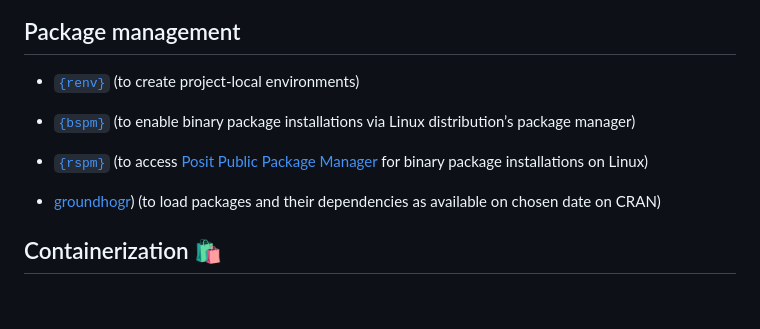
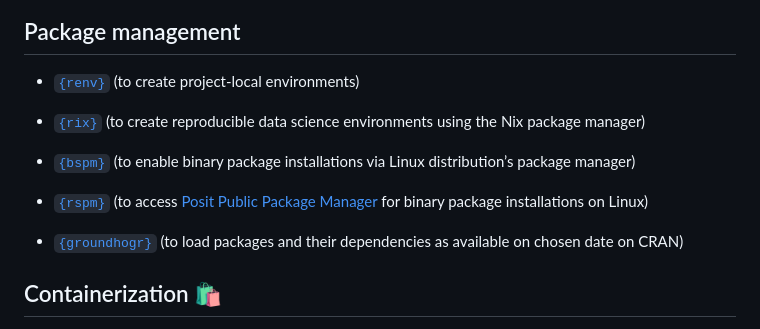
Before and after one commit to IndrajeetPatil/awesome-r-pkgtools, a Markdown page: README.md, the part around the change. GitHub-like rendering; blank space fills up the shorter version.

Commit message:
add rix reproducible data science environments (#24)

```diff
--- a/README.md
+++ b/README.md
@@ -753,6 +753,8 @@ whether the package is meant to be submitted to CRAN or Bioconductor.
 -   [`{renv}`](https://rstudio.github.io/renv/) (to create project-local
     environments)
 
+-   [`{rix}`](https://cran.r-project.org/package=rix) (to create reproducible data science environments using the Nix package manager)
+
 -   [`{bspm}`](https://cran4linux.github.io/bspm/index.html) (to enable
     binary package installations via Linux distribution’s package
     manager)
@@ -761,7 +763,7 @@ whether the package is meant to be submitted to CRAN or Bioconductor.
     Public Package Manager](https://packagemanager.posit.co/client/) for
     binary package installations on Linux)
 
--   [groundhogr](https://groundhogr.com/)) (to load packages and their
+-   [`{groundhogr}`](https://groundhogr.com/) (to load packages and their
     dependencies as available on chosen date on CRAN)
 
 ## Containerization 🛍
```
